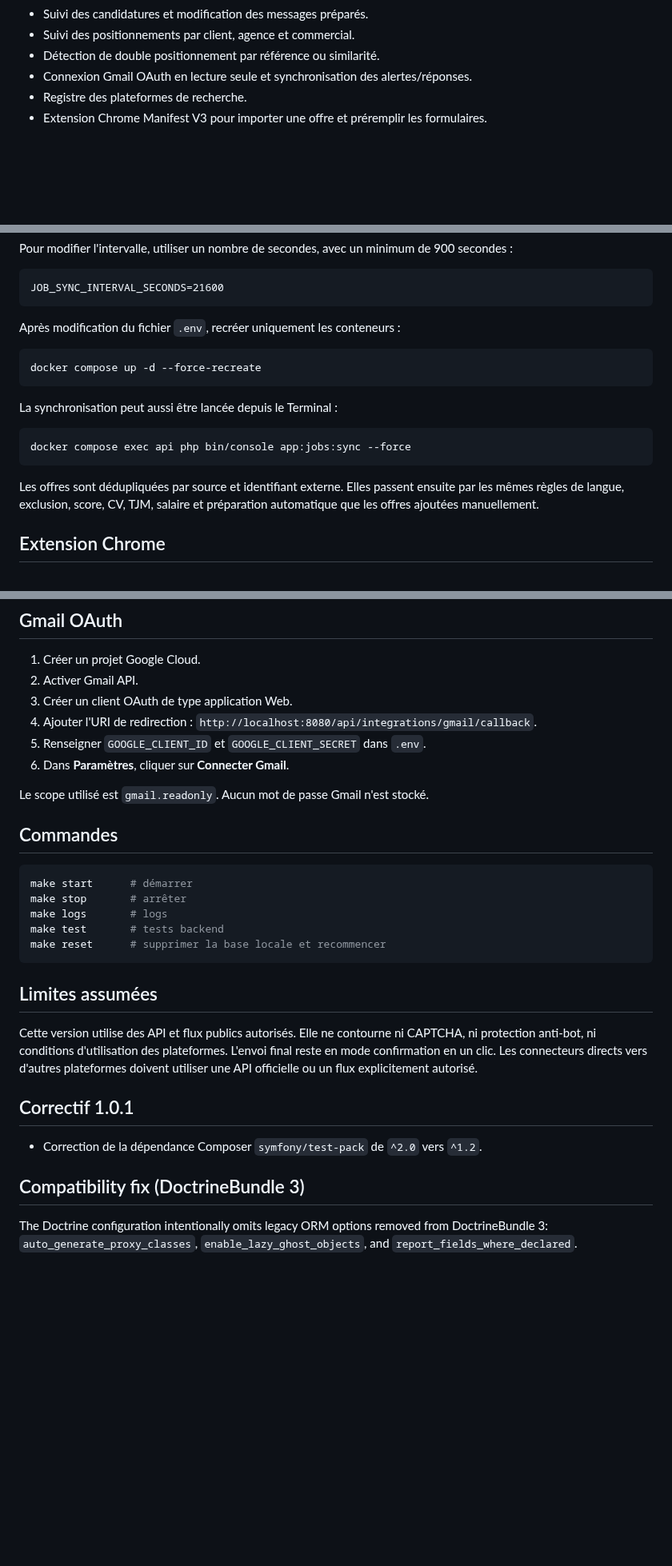
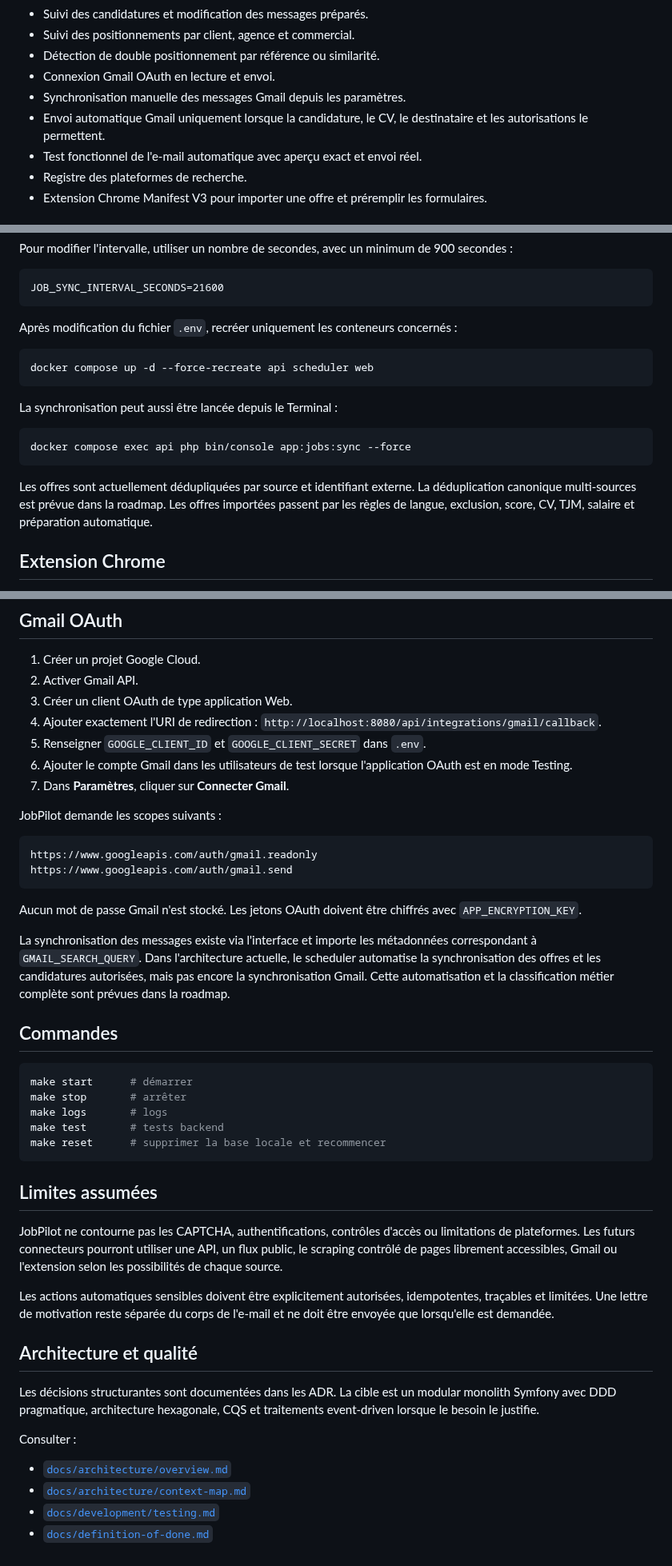
Before and after one commit to eissasoubhi/jobpilot-local, a Markdown page: README.md, 3 parts joined by grey strips. Shown at 80% size. Drawn GitHub-style; blank space fills up the shorter version.

Commit message:
Align the README with Gmail behavior and architecture docs

````diff
--- a/README.md
+++ b/README.md
@@ -17,7 +19,10 @@ Application locale en français pour centraliser, rechercher, scorer, préparer
 - Suivi des candidatures et modification des messages préparés.
 - Suivi des positionnements par client, agence et commercial.
 - Détection de double positionnement par référence ou similarité.
-- Connexion Gmail OAuth en lecture seule et synchronisation des alertes/réponses.
+- Connexion Gmail OAuth en lecture et envoi.
+- Synchronisation manuelle des messages Gmail depuis les paramètres.
+- Envoi automatique Gmail uniquement lorsque la candidature, le CV, le destinataire et les autorisations le permettent.
+- Test fonctionnel de l'e-mail automatique avec aperçu exact et envoi réel.
 - Registre des plateformes de recherche.
 - Extension Chrome Manifest V3 pour importer une offre et préremplir les formulaires.
 
@@ -87,10 +92,10 @@ Pour modifier l'intervalle, utiliser un nombre de secondes, avec un minimum de 9
 JOB_SYNC_INTERVAL_SECONDS=21600
 ```
 
-Après modification du fichier `.env`, recréer uniquement les conteneurs :
+Après modification du fichier `.env`, recréer uniquement les conteneurs concernés :
 
 ```bash
-docker compose up -d --force-recreate
+docker compose up -d --force-recreate api scheduler web
 ```
 
 La synchronisation peut aussi être lancée depuis le Terminal :
@@ -99,7 +104,7 @@ La synchronisation peut aussi être lancée depuis le Terminal :
 docker compose exec api php bin/console app:jobs:sync --force
 ```
 
-Les offres sont dédupliquées par source et identifiant externe. Elles passent ensuite par les mêmes règles de langue, exclusion, score, CV, TJM, salaire et préparation automatique que les offres ajoutées manuellement.
+Les offres sont actuellement dédupliquées par source et identifiant externe. La déduplication canonique multi-sources est prévue dans la roadmap. Les offres importées passent par les règles de langue, exclusion, score, CV, TJM, salaire et préparation automatique.
 
 ## Extension Chrome
 
@@ -116,11 +121,21 @@ L'extension importe le titre, l'URL et le texte visible vers l'API locale. Elle
 1. Créer un projet Google Cloud.
 2. Activer Gmail API.
 3. Créer un client OAuth de type application Web.
-4. Ajouter l'URI de redirection : `http://localhost:8080/api/integrations/gmail/callback`.
+4. Ajouter exactement l'URI de redirection : `http://localhost:8080/api/integrations/gmail/callback`.
 5. Renseigner `GOOGLE_CLIENT_ID` et `GOOGLE_CLIENT_SECRET` dans `.env`.
-6. Dans **Paramètres**, cliquer sur **Connecter Gmail**.
+6. Ajouter le compte Gmail dans les utilisateurs de test lorsque l'application OAuth est en mode Testing.
+7. Dans **Paramètres**, cliquer sur **Connecter Gmail**.
 
-Le scope utilisé est `gmail.readonly`. Aucun mot de passe Gmail n'est stocké.
+JobPilot demande les scopes suivants :
+
+```text
+https://www.googleapis.com/auth/gmail.readonly
+https://www.googleapis.com/auth/gmail.send
+```
+
+Aucun mot de passe Gmail n'est stocké. Les jetons OAuth doivent être chiffrés avec `APP_ENCRYPTION_KEY`.
+
+La synchronisation des messages existe via l'interface et importe les métadonnées correspondant à `GMAIL_SEARCH_QUERY`. Dans l'architecture actuelle, le scheduler automatise la synchronisation des offres et les candidatures autorisées, mais pas encore la synchronisation Gmail. Cette automatisation et la classification métier complète sont prévues dans la roadmap.
 
 ## Commandes
 
@@ -134,13 +149,17 @@ make reset      # supprimer la base locale et recommencer
 
 ## Limites assumées
 
-Cette version utilise des API et flux publics autorisés. Elle ne contourne ni CAPTCHA, ni protection anti-bot, ni conditions d'utilisation des plateformes. L'envoi final reste en mode confirmation en un clic. Les connecteurs directs vers d'autres plateformes doivent utiliser une API officielle ou un flux explicitement autorisé.
+JobPilot ne contourne pas les CAPTCHA, authentifications, contrôles d'accès ou limitations de plateformes. Les futurs connecteurs pourront utiliser une API, un flux public, le scraping contrôlé de pages librement accessibles, Gmail ou l'extension selon les possibilités de chaque source.
 
-## Correctif 1.0.1
+Les actions automatiques sensibles doivent être explicitement autorisées, idempotentes, traçables et limitées. Une lettre de motivation reste séparée du corps de l'e-mail et ne doit être envoyée que lorsqu'elle est demandée.
 
-- Correction de la dépendance Composer `symfony/test-pack` de `^2.0` vers `^1.2`.
+## Architecture et qualité
 
-## Compatibility fix (DoctrineBundle 3)
+Les décisions structurantes sont documentées dans les ADR. La cible est un modular monolith Symfony avec DDD pragmatique, architecture hexagonale, CQS et traitements event-driven lorsque le besoin le justifie.
 
-The Doctrine configuration intentionally omits legacy ORM options removed from DoctrineBundle 3:
-`auto_generate_proxy_classes`, `enable_lazy_ghost_objects`, and `report_fields_where_declared`.
+Consulter :
+
+- [`docs/architecture/overview.md`](docs/architecture/overview.md)
+- [`docs/architecture/context-map.md`](docs/architecture/context-map.md)
+- [`docs/development/testing.md`](docs/development/testing.md)
+- [`docs/definition-of-done.md`](docs/definition-of-done.md)
````
Also changed, not shown: other parts of README.md (+2 -0 lines).
